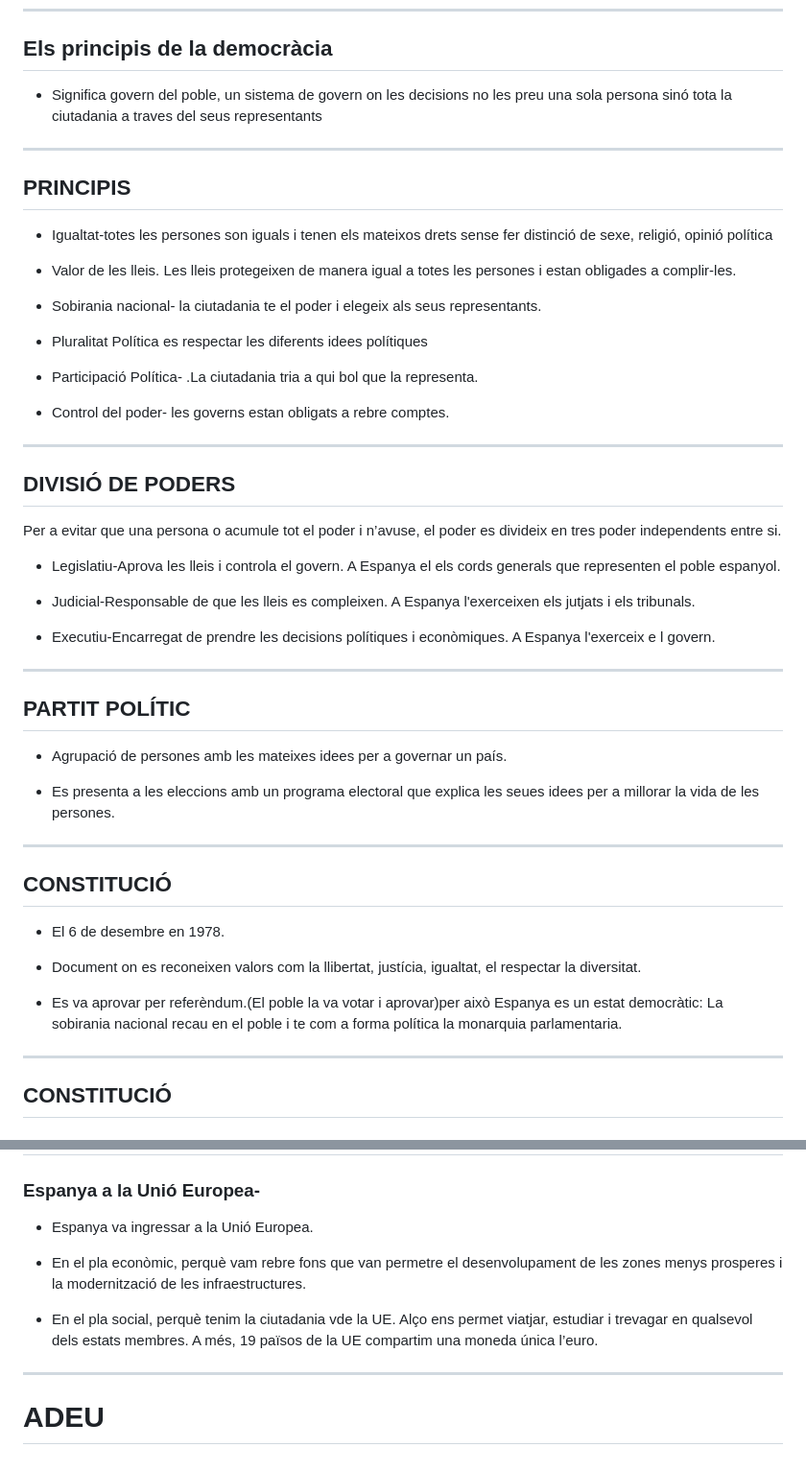
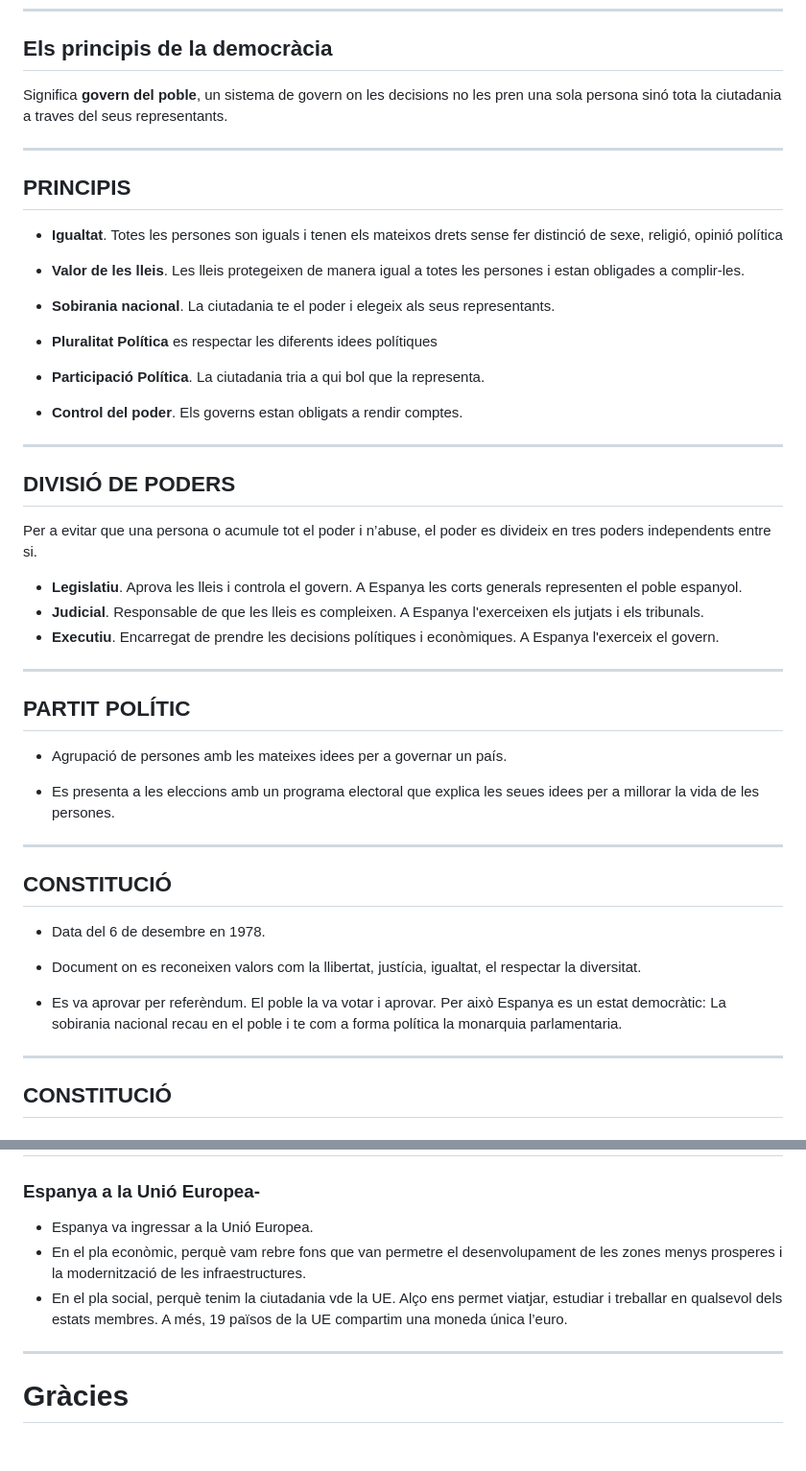
Before and after one commit to paumomon/vivim-en-democracia, a Markdown page: README.md, 2 parts joined by grey strips. Shown at 96% size. Drawn GitHub-style.

Commit message:
Correccións

```diff
--- a/README.md
+++ b/README.md
@@ -16,53 +16,50 @@ _class:
 
 ## Els principis de la democràcia
 
-- Significa govern del poble, un sistema de govern on les decisions no les preu una sola persona sinó tota la  ciutadania a traves del seus representants
+Significa **govern del poble**, un sistema de govern on les decisions no les pren una sola persona sinó tota la  ciutadania a traves del seus representants.
 
 ---
 
 ## PRINCIPIS
 
-- Igualtat-totes les persones son iguals i tenen els mateixos drets sense fer distinció de sexe, religió, opinió política
+- **Igualtat**. Totes les persones son iguals i tenen els mateixos drets sense fer distinció de sexe, religió, opinió política
 
-- Valor de les lleis. Les lleis protegeixen de manera igual a totes les persones i estan obligades a complir-les.
+- **Valor de les lleis**. Les lleis protegeixen de manera igual a totes les persones i estan obligades a complir-les.
 
-- Sobirania nacional- la ciutadania te el poder i elegeix als seus representants.
+- **Sobirania nacional**. La ciutadania te el poder i elegeix als seus representants.
 
-- Pluralitat Política es respectar les diferents idees polítiques
+- **Pluralitat Política** es respectar les diferents idees polítiques
 
-- Participació Política- .La ciutadania tria a qui bol que la representa.
+- **Participació Política**. La ciutadania tria a qui bol que la representa.
 
-- Control del poder- les governs estan obligats a rebre comptes.
+- **Control del poder**. Els governs estan obligats a rendir comptes.
 
 ---
 
 ## DIVISIÓ DE PODERS
 
-Per a evitar que una  persona o acumule tot el poder i n’avuse, el poder es divideix en tres poder independents entre si.
-
-- Legislatiu-Aprova les lleis i controla el govern. A Espanya el els cords generals que representen el poble espanyol.
-
-- Judicial-Responsable de que  les lleis es compleixen. A Espanya l'exerceixen els jutjats i els tribunals.
-
-- Executiu-Encarregat de prendre les decisions polítiques  i econòmiques. A Espanya l'exerceix e l govern.
+Per a evitar que una  persona o acumule tot el poder i n’abuse, el poder es divideix en tres poders independents entre si.
+- **Legislatiu**. Aprova les lleis i controla el govern. A Espanya les corts generals representen el poble espanyol.
+- **Judicial**. Responsable de que les lleis es compleixen. A Espanya l'exerceixen els jutjats i els tribunals.
+- **Executiu**. Encarregat de prendre les decisions polítiques i econòmiques. A Espanya l'exerceix el govern.
 
 ---
 
 ## PARTIT POLÍTIC
 
-- Agrupació de  persones amb les mateixes idees per a governar un país.
+- Agrupació de persones amb les mateixes idees per a governar un país.
 
-- Es presenta a les eleccions amb  un programa electoral que explica  les seues idees per a  millorar la vida de les persones.
+- Es presenta a les eleccions amb  un programa electoral que explica  les seues idees per a millorar la vida de les persones.
 
 ---
 
 ## CONSTITUCIÓ
 
-- El 6 de desembre en 1978.
+- Data del 6 de desembre en 1978.
 
 - Document on es reconeixen valors com la llibertat, justícia, igualtat, el respectar la diversitat.
 
-- Es va aprovar per  referèndum.(El poble la va votar i aprovar)per això Espanya es un estat democràtic: La sobirania nacional recau en el poble i te  com a forma política la monarquia parlamentaria.
+- Es va aprovar per  referèndum. El poble la va votar i aprovar. Per això Espanya es un estat democràtic: La sobirania nacional recau en el poble i te com a forma política la monarquia parlamentaria.
 
 ---
 
@@ -182,11 +174,12 @@ Funcions de l ‘estat:
 ### Espanya a la Unió  Europea-
 
 - Espanya va ingressar a la Unió Europea.
-
 - En el pla econòmic, perquè vam rebre fons  que van permetre el desenvolupament de les zones menys prosperes i la modernització  de les infraestructures.
-
-- En el pla social, perquè tenim la ciutadania vde la UE. Alço ens permet viatjar, estudiar i trevagar en qualsevol dels estats membres. A més, 19 països de la UE compartim una moneda única l’euro.
+- En el pla social, perquè tenim la ciutadania vde la UE. Alço ens permet viatjar, estudiar i treballar en qualsevol dels estats membres. A més, 19 països de la UE compartim una moneda única l’euro.
 
 ---
+<!--
+_class: lead
+-->
 
-# ADEU
+# Gràcies
```
Also changed, not shown: other parts of README.md (+9 -14 lines).
